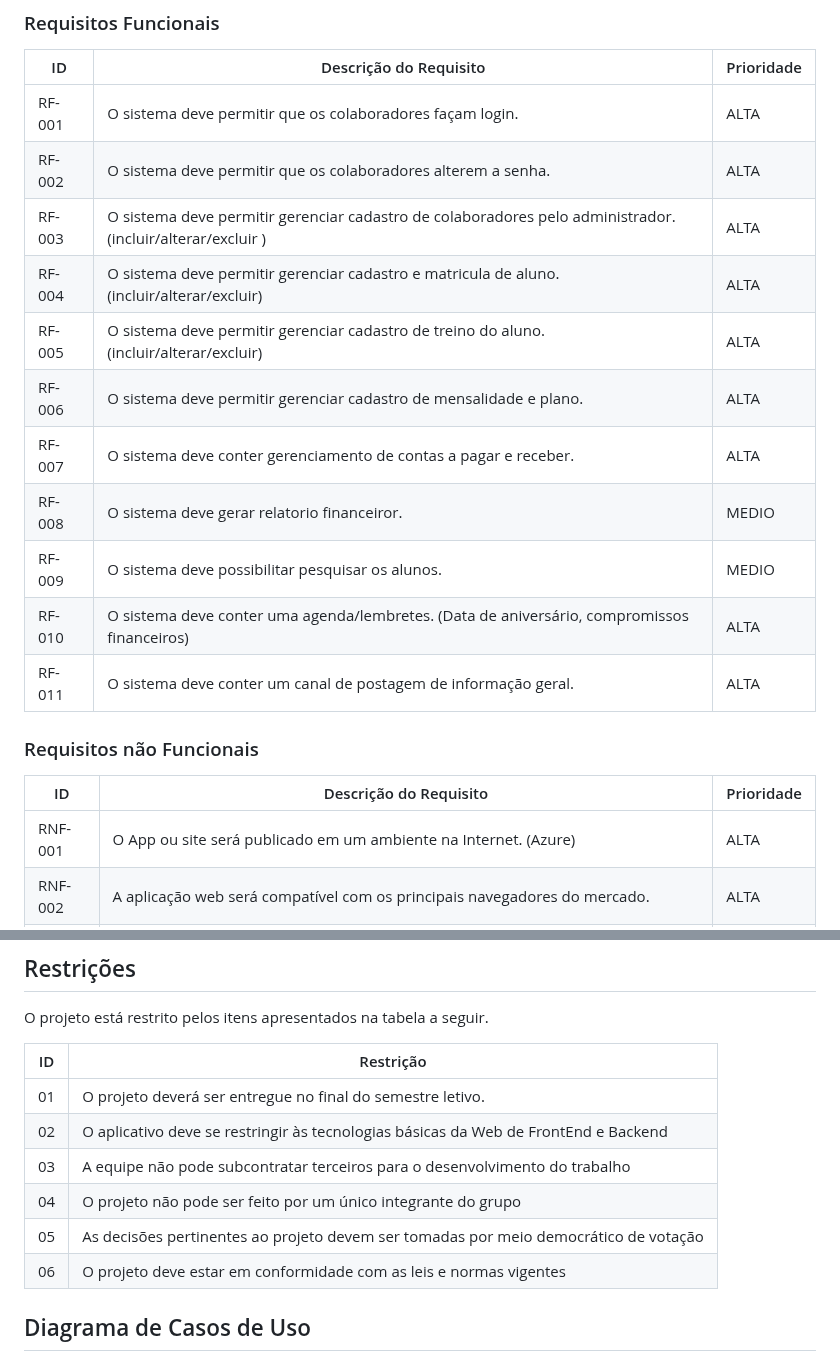
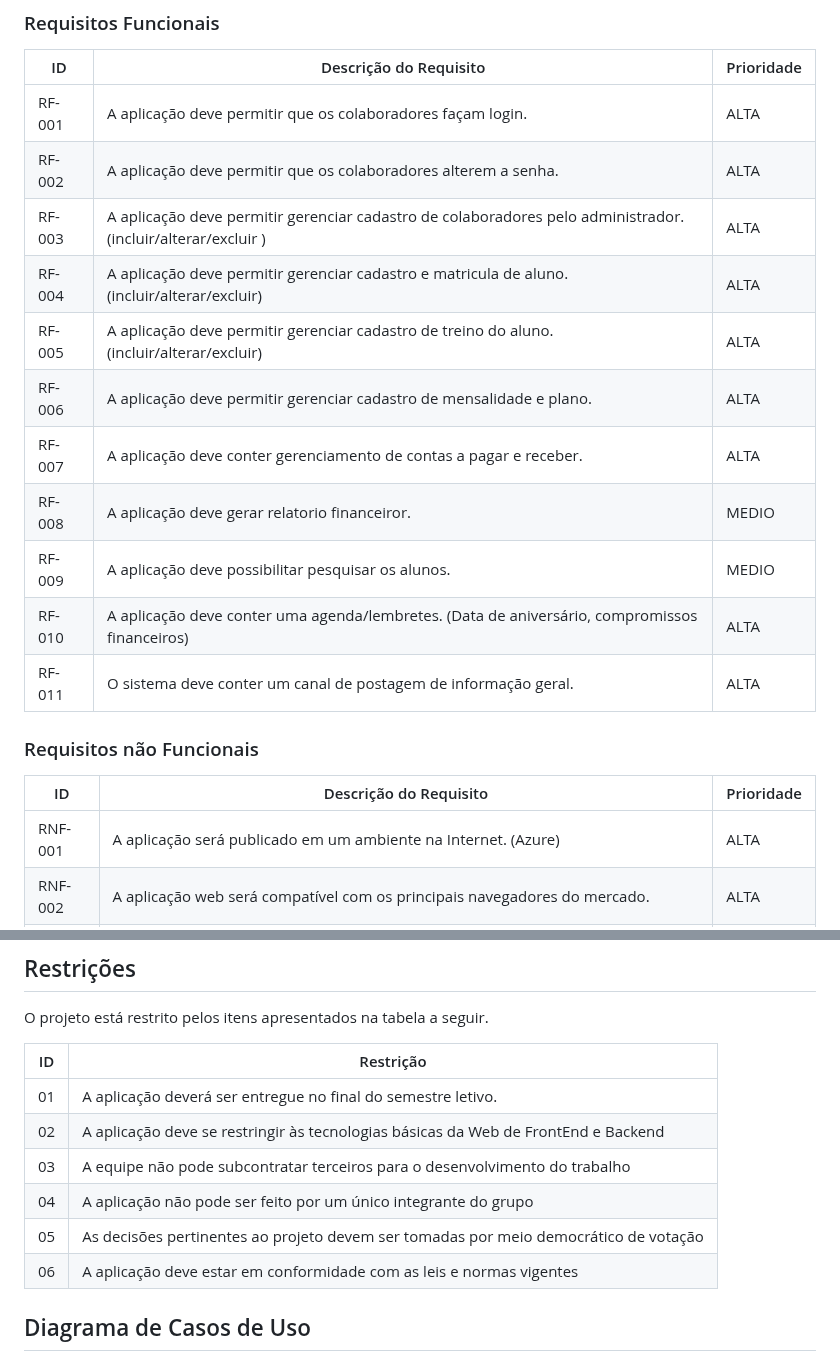
Before and after one commit to ICEI-PUC-Minas-PMV-ADS/pmv-ads-2023-2-e5-proj-empext-t1-pmv-ads-2023-2-e5-proj-gymsync, a Markdown page: docs/02-Especificação do Projeto.md, 2 parts joined by grey strips. Drawn GitHub-style.

```diff
--- a/docs/02-Especificação do Projeto.md
+++ b/docs/02-Especificação do Projeto.md
@@ -24,16 +24,16 @@ As tabelas que se seguem apresentam os requisitos funcionais e não funcionais q
 
 |ID    | Descrição do Requisito  | Prioridade |
 |------|-----------------------------------------|----|
-|RF-001| O sistema deve permitir que os colaboradores façam login. | ALTA |
-|RF-002| O sistema deve permitir que os colaboradores alterem a senha. | ALTA |
-|RF-003| O sistema deve permitir gerenciar cadastro de colaboradores pelo administrador. (incluir/alterar/excluir ) | ALTA |
-|RF-004| O sistema deve permitir gerenciar cadastro e matricula de aluno. (incluir/alterar/excluir) | ALTA |
-|RF-005| O sistema deve permitir gerenciar cadastro de treino do aluno.(incluir/alterar/excluir) | ALTA |
-|RF-006| O sistema deve permitir gerenciar cadastro de mensalidade e plano. | ALTA |
-|RF-007| O sistema deve conter gerenciamento de contas a pagar e receber. | ALTA |
-|RF-008| O sistema deve gerar relatorio financeiror. | MEDIO |
-|RF-009| O sistema deve possibilitar pesquisar os alunos. | MEDIO |
-|RF-010| O sistema deve conter uma agenda/lembretes. (Data de aniversário, compromissos financeiros) | ALTA |
+|RF-001| A aplicação deve permitir que os colaboradores façam login. | ALTA |
+|RF-002| A aplicação deve permitir que os colaboradores alterem a senha. | ALTA |
+|RF-003| A aplicação deve permitir gerenciar cadastro de colaboradores pelo administrador. (incluir/alterar/excluir ) | ALTA |
+|RF-004| A aplicação deve permitir gerenciar cadastro e matricula de aluno. (incluir/alterar/excluir) | ALTA |
+|RF-005| A aplicação deve permitir gerenciar cadastro de treino do aluno.(incluir/alterar/excluir) | ALTA |
+|RF-006| A aplicação deve permitir gerenciar cadastro de mensalidade e plano. | ALTA |
+|RF-007| A aplicação deve conter gerenciamento de contas a pagar e receber. | ALTA |
+|RF-008| A aplicação deve gerar relatorio financeiror. | MEDIO |
+|RF-009| A aplicação deve possibilitar pesquisar os alunos. | MEDIO |
+|RF-010| A aplicação deve conter uma agenda/lembretes. (Data de aniversário, compromissos financeiros) | ALTA |
 |RF-011| O sistema deve conter um canal de postagem de informação geral. | ALTA |
 
 
@@ -41,7 +41,7 @@ As tabelas que se seguem apresentam os requisitos funcionais e não funcionais q
 
 |ID     | Descrição do Requisito  |Prioridade |
 |-------|-------------------------|----|
-|RNF-001| O App ou site será publicado em um ambiente na Internet. (Azure) | ALTA |
+|RNF-001| A aplicação será publicado em um ambiente na Internet. (Azure) | ALTA |
 |RNF-002| A aplicação web será compatível com os principais navegadores do mercado. |  ALTA |
 |RNF-003| A aplicação web deve ser confiável, deve atender às suas especificações. |  MÉDIA |
 |RNF-004| A aplicação web deve tratar acessos não autorizados, garantindo um alto grau de segurança. |  MÉDIA |
@@ -53,12 +53,12 @@ O projeto está restrito pelos itens apresentados na tabela a seguir.
 
 |ID| Restrição                                             |
 |--|-------------------------------------------------------|
-|01| O projeto deverá ser entregue no final do semestre letivo. |
-|02| O aplicativo deve se restringir às tecnologias básicas da Web de FrontEnd e Backend        |
+|01| A aplicação deverá ser entregue no final do semestre letivo. |
+|02| A aplicação deve se restringir às tecnologias básicas da Web de FrontEnd e Backend        |
 |03| A equipe não pode subcontratar terceiros para o desenvolvimento do trabalho        |
-|04| O projeto não pode ser feito por um único integrante do grupo        |
+|04| A aplicação não pode ser feito por um único integrante do grupo        |
 |05| As decisões pertinentes ao projeto devem ser tomadas por meio democrático de votação        |
-|06| O projeto deve estar em conformidade com as leis e normas vigentes        |
+|06| A aplicação deve estar em conformidade com as leis e normas vigentes        |
 
 ## Diagrama de Casos de Uso
 
```
